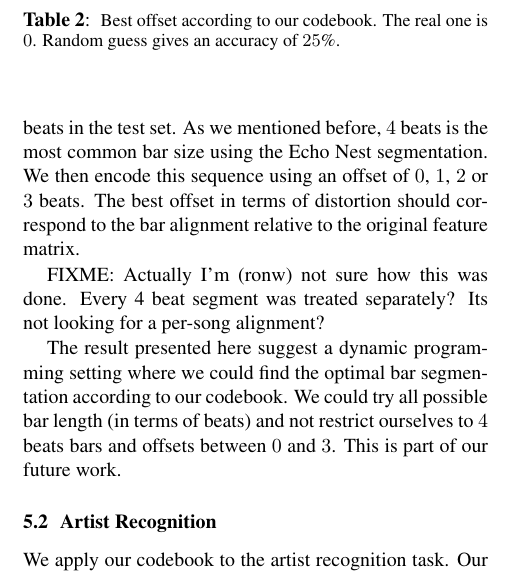
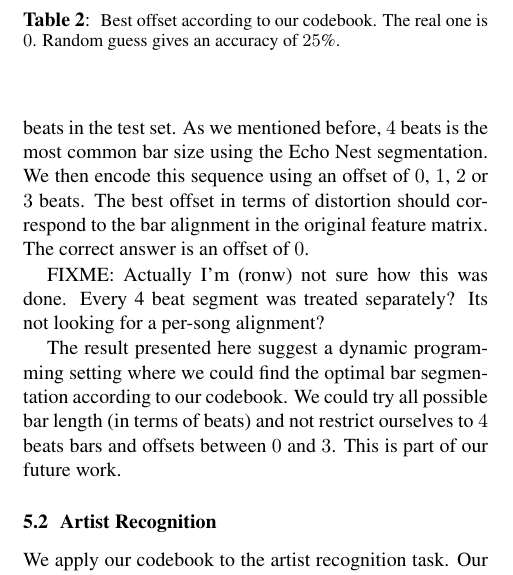
Before and after one commit to tbertinmahieux/BostonHackDay, a LaTeX paper (Paper/Paper.tex): part of one column of page 5 of 6, cut so that both start at the same text. Compiled offline with pdfLaTeX.

Commit message:
fixed section 5.1

```diff
--- a/Paper/Paper.tex
+++ b/Paper/Paper.tex
@@ -692,12 +692,12 @@ we take the longest sequence of bars of $4$ beats in the test set.  As
 we mentioned before, $4$ beats is the most common bar size using the
 Echo Nest segmentation. We then encode this sequence using an offset
 of $0$, $1$, $2$ or $3$ beats. The best offset in terms of distortion
-should correspond to the bar alignment relative to the original
-feature matrix.
+should correspond to the bar alignment in the original
+feature matrix.  The correct answer is an offset of $0$.
 
 FIXME: Actually I'm (ronw) not sure how this was done.  Every 4 beat
 segment was treated separately?  Its not looking for a per-song alignment?
-%The good answer is an offset of $0$.
+
 
 The result presented here suggest a dynamic programming setting where
 we could find the optimal bar segmentation according to our codebook.
```
